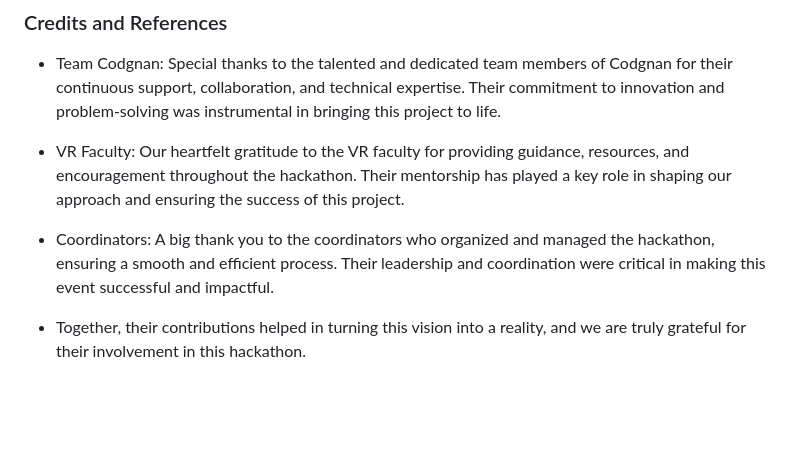
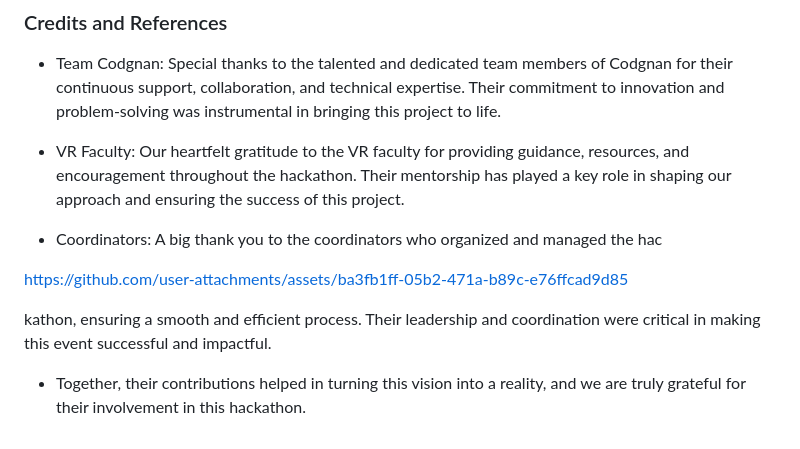
Before and after one commit to U-D-AY/AI-15_AI-Powered_Story_Generator_for_Kids_Using_Imges_As_Input, a Markdown page: README.md, the part around the change. Rendered like a GitHub page; blank space fills up the shorter version.

```diff
--- a/README.md
+++ b/README.md
@@ -94,6 +94,10 @@ cd ai-story-generator
 
 - VR Faculty: Our heartfelt gratitude to the VR faculty for providing guidance, resources, and encouragement throughout the hackathon. Their mentorship has played a key role in shaping our approach and ensuring the success of this project.
 
-- Coordinators: A big thank you to the coordinators who organized and managed the hackathon, ensuring a smooth and efficient process. Their leadership and coordination were critical in making this event successful and impactful.
+- Coordinators: A big thank you to the coordinators who organized and managed the hac
+
+https://github.com/user-attachments/assets/ba3fb1ff-05b2-471a-b89c-e76ffcad9d85
+
+kathon, ensuring a smooth and efficient process. Their leadership and coordination were critical in making this event successful and impactful.
 
 - Together, their contributions helped in turning this vision into a reality, and we are truly grateful for their involvement in this hackathon.
```
